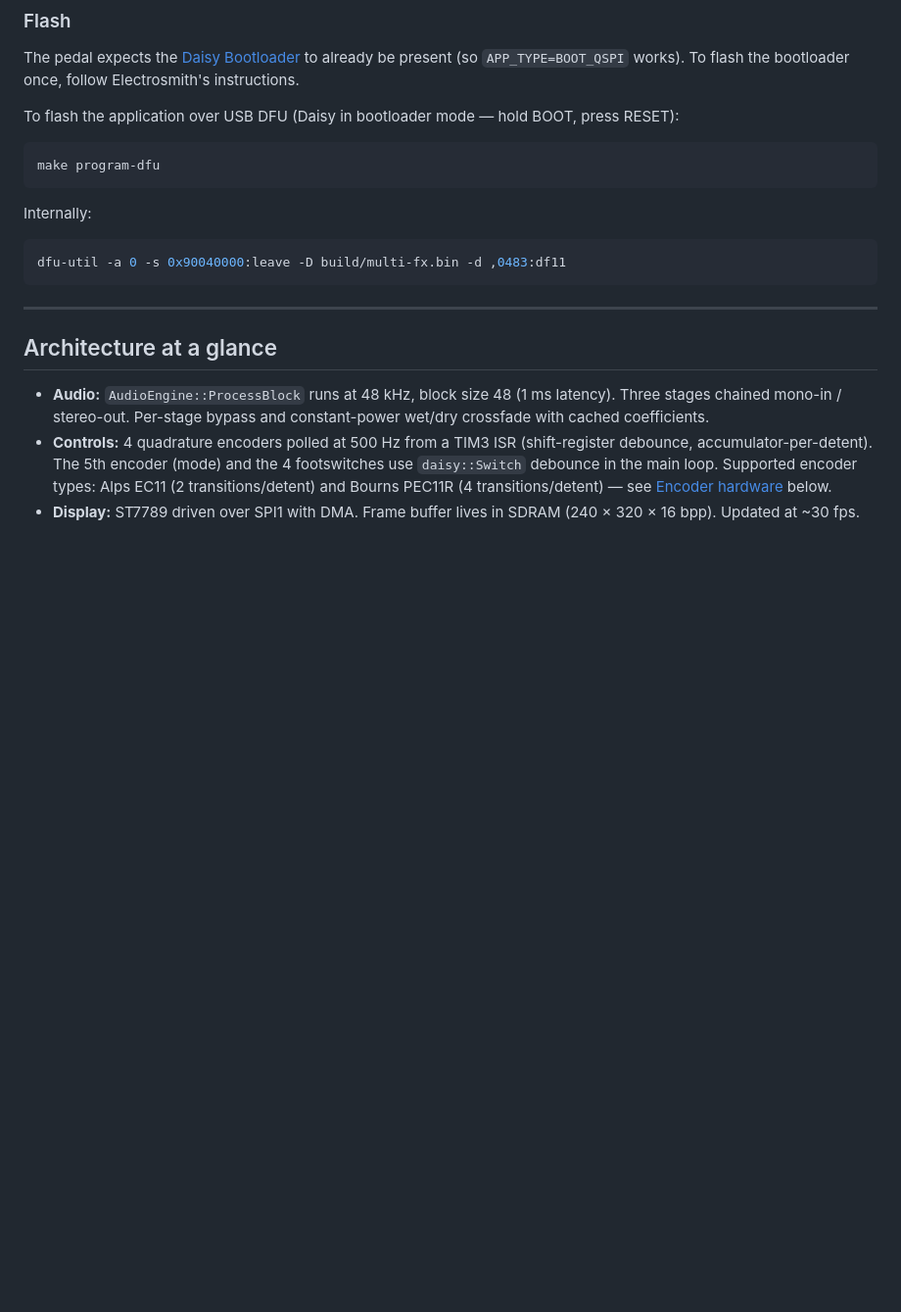
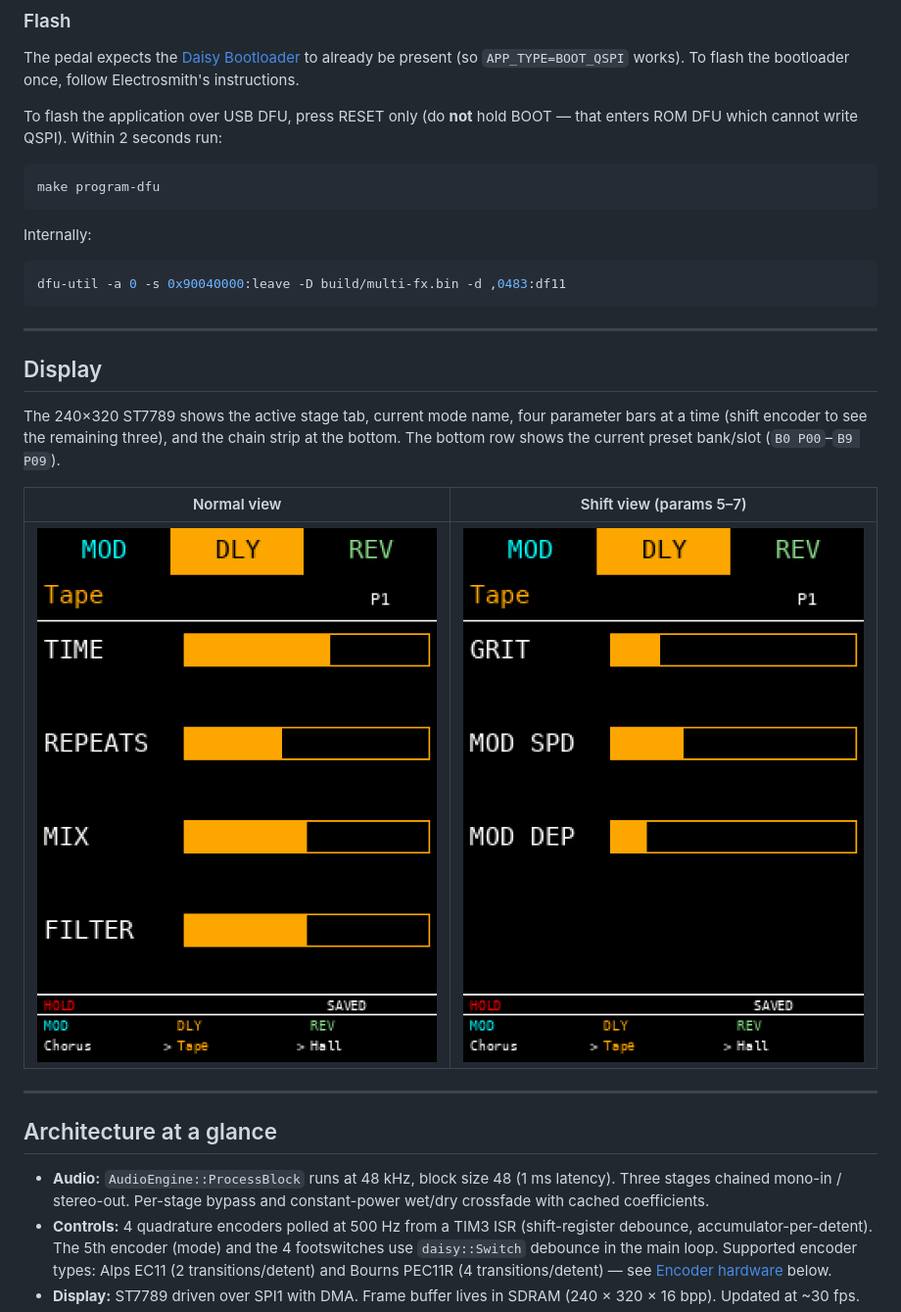
Before and after one commit to balazsbencs/daisy-multifx-pedal, a Markdown page: README.md, the part around one of its changes. Shown at 98% size. Drawn GitHub-style; blank space fills up the shorter version.

````diff
--- a/README.md
+++ b/README.md
@@ -83,8 +86,8 @@ The pedal expects the [Daisy Bootloader](https://github.com/electro-smith/DaisyB
 to already be present (so `APP_TYPE=BOOT_QSPI` works).  To flash the bootloader
 once, follow Electrosmith's instructions.
 
-To flash the application over USB DFU (Daisy in bootloader mode — hold BOOT,
-press RESET):
+To flash the application over USB DFU, press RESET only (do **not** hold BOOT —
+that enters ROM DFU which cannot write QSPI). Within 2 seconds run:
 
 ```sh
 make program-dfu
@@ -95,6 +98,16 @@ Internally:
 ```sh
 dfu-util -a 0 -s 0x90040000:leave -D build/multi-fx.bin -d ,0483:df11
 ```
+
+---
+
+## Display
+
+The 240×320 ST7789 shows the active stage tab, current mode name, four parameter bars at a time (shift encoder to see the remaining three), and the chain strip at the bottom. The bottom row shows the current preset bank/slot (`B0 P00`–`B9 P09`).
+
+| Normal view | Shift view (params 5–7) |
+|:-----------:|:-----------------------:|
+| ![Normal](docs/images/screen_normal.png) | ![Shifted](docs/images/screen_shifted.png) |
 
 ---
 
````
Also changed, not shown: other parts of README.md (+10 -7 lines), docs/MIDI_USB.md (added, +168 -0 lines), docs/PRESETS.md (+2 -0 lines).
